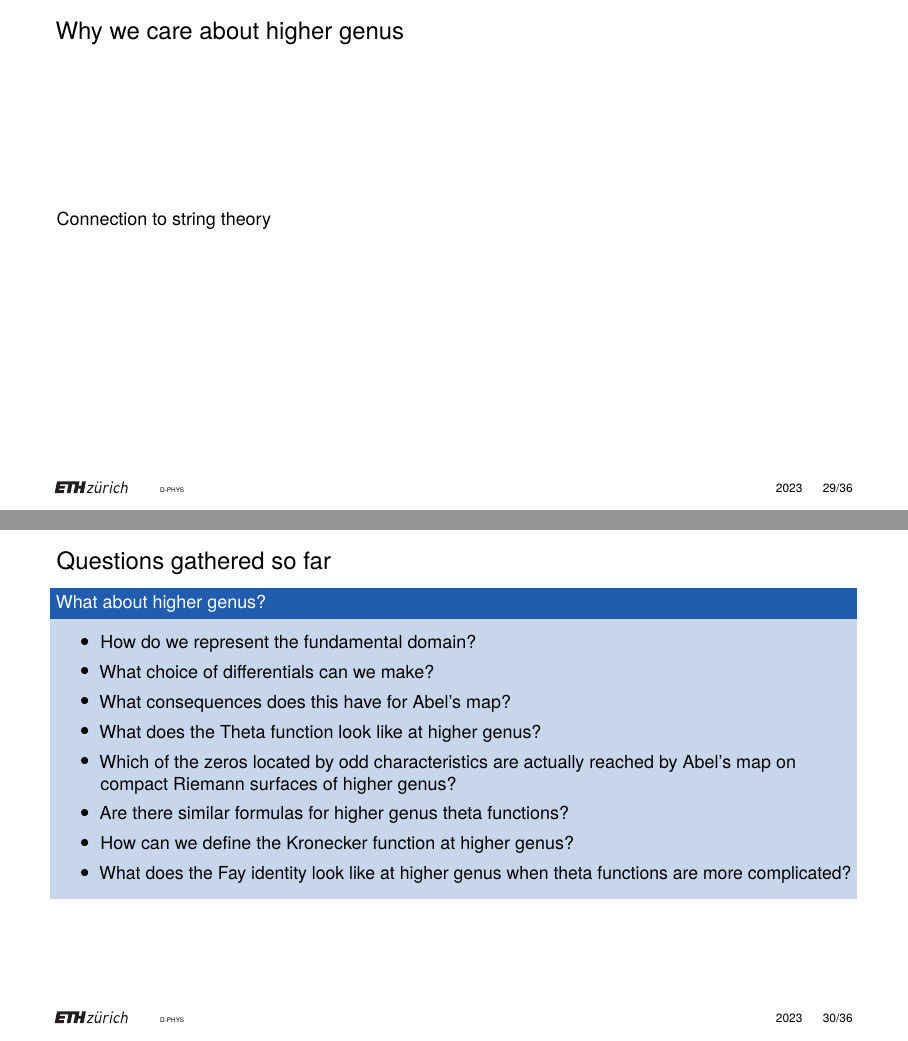
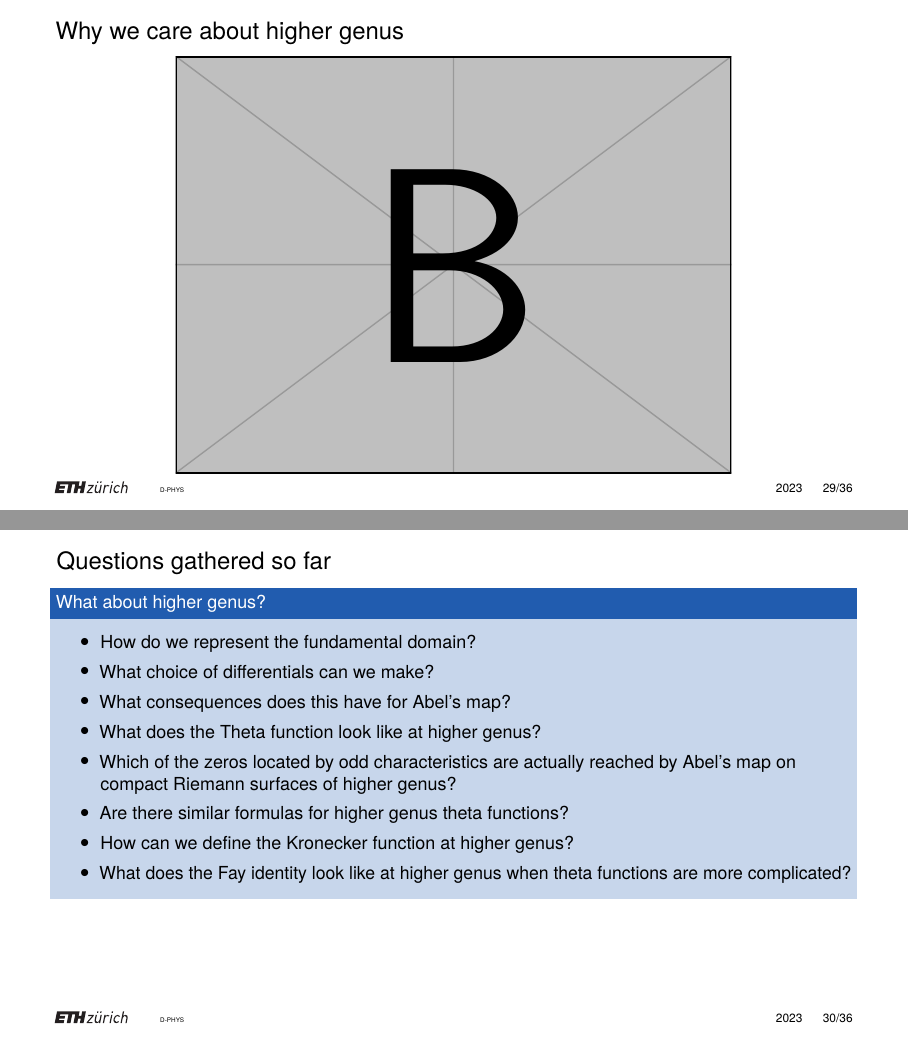
Before and after one commit to artlis321/Proseminar-RSandTF, LaTeX slides (Presentation/BeamerPresentation/B12presentation.tex): pages 30 and 31 of 37, joined at a grey line. Compiled offline with pdfLaTeX.

Commit message:
Setting example image

```diff
--- a/Presentation/BeamerPresentation/B12presentation.tex
+++ b/Presentation/BeamerPresentation/B12presentation.tex
@@ -571,7 +571,8 @@
 \section{Striving for higher genus}
 
 \begin{frame}{Why we care about higher genus}
-    Connection to string theory
+    \center{}
+    \includegraphics[width=0.7\columnwidth]{example-image-b}
 \end{frame}
 
 \begin{frame}{Questions gathered so far}
```
Also changed, not shown: Presentation/BeamerPresentation/B12presentation.pdf.
